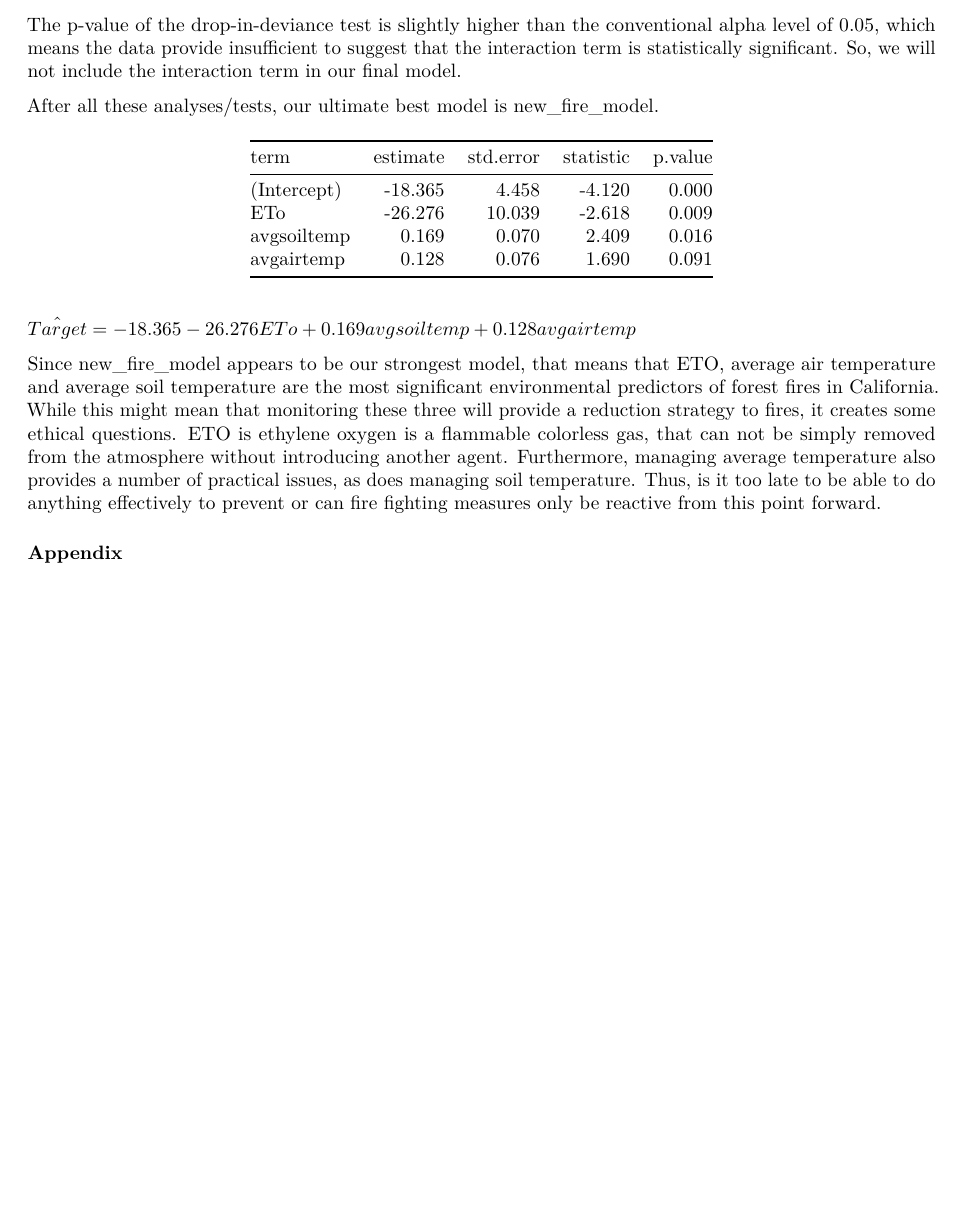
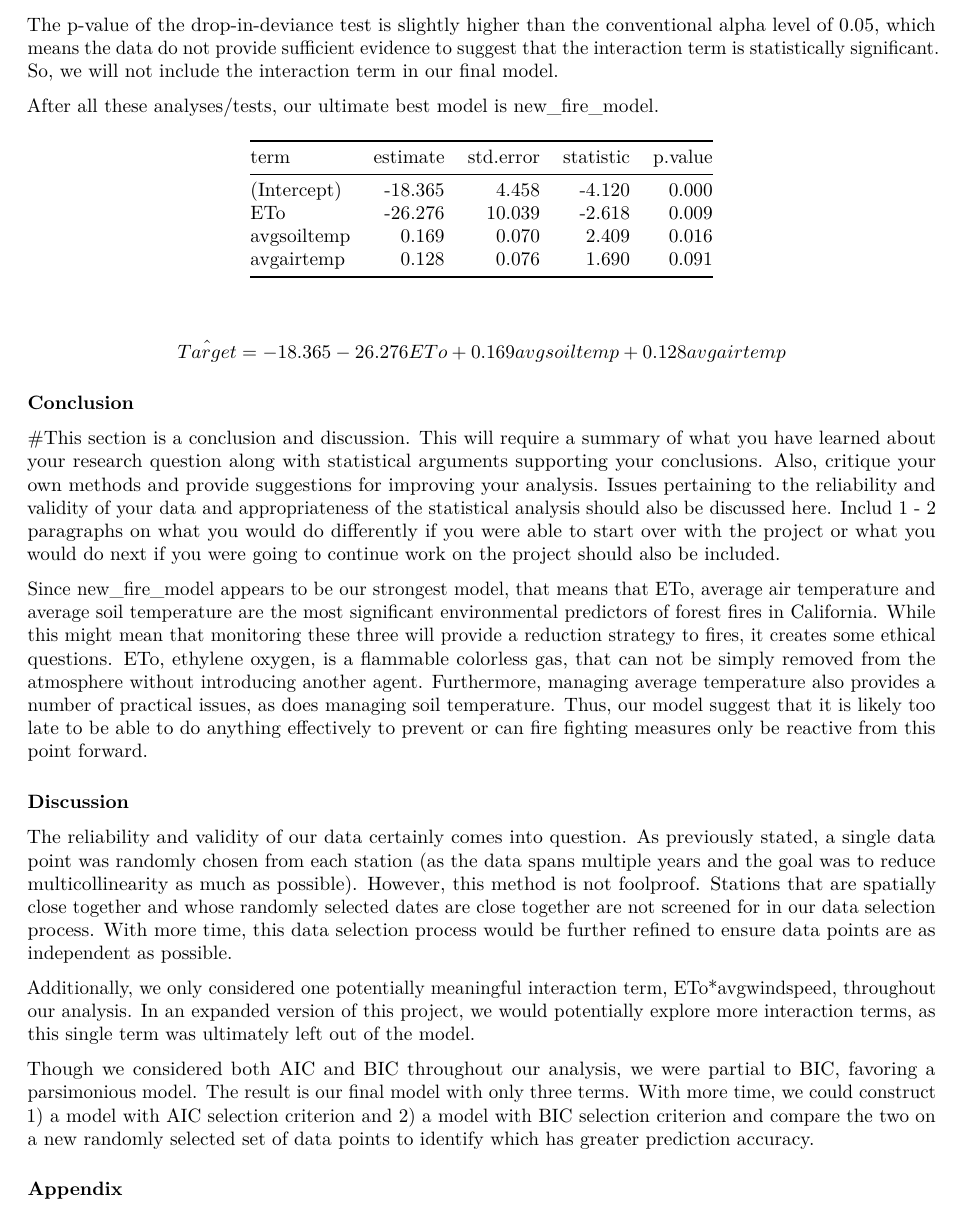
Before and after one commit to preethar19/forcasting-forest-fires, an R Markdown document (written-report.Rmd): part of page 10 of 10 before the commit and part of page 10 of 11 after it, cut so that both start at the same text, the shorter picture padded with empty space. The pictures show the output file written-report.pdf that the author committed with the source.

Commit message:
conclusion & discussion

````diff
--- a/written-report.Rmd
+++ b/written-report.Rmd
@@ -412,10 +414,11 @@ anova(main_fire_model, interaction_fire_model, test = "Chisq") %>%
   tidy() %>%
   kable(digits = 3)
 ```
+
 The p-value of the drop-in-deviance test is slightly higher than the
-conventional alpha level of 0.05, which means the data provide insufficient to
-suggest that the interaction term is statistically significant. So, we will not
-include the interaction term in our final model.
+conventional alpha level of 0.05, which means the data do not provide sufficient
+evidence to suggest that the interaction term is statistically significant. So,
+we will not include the interaction term in our final model.
 
 After all these analyses/tests, our ultimate best model is new_fire_model.
 
@@ -423,18 +426,46 @@ After all these analyses/tests, our ultimate best model is new_fire_model.
 tidy(new_fire_model) %>%
   kable(digits = 3)
 ```
-$\hat{Target}  = -18.365 -26.276ETo + 0.169avgsoiltemp + 0.128avgairtemp$
 
-Since new_fire_model appears to be our strongest model, that means that ETO,
+$$\hat{Target}  = -18.365 -26.276ETo + 0.169avgsoiltemp + 0.128avgairtemp$$
+
+### Conclusion
+
+#This section is a conclusion and discussion. This will require a summary of what you have learned about your research question along with statistical arguments supporting your conclusions. Also, critique your own methods and provide suggestions for improving your analysis. Issues pertaining to the reliability and validity of your data and appropriateness of the statistical analysis should also be discussed here. Includ 1 - 2 paragraphs on what you would do differently if you were able to start over with the project or what you would do next if you were going to continue work on the project should also be included.
+
+Since new_fire_model appears to be our strongest model, that means that ETo,
 average air temperature and average soil temperature are the most significant
 environmental predictors of forest fires in California. While this might mean
 that monitoring these three will provide a reduction strategy to fires, it creates
-some ethical questions. ETO is ethylene oxygen is a flammable colorless gas, that
+some ethical questions. ETo, ethylene oxygen, is a flammable colorless gas, that
 can not be simply removed from the atmosphere without introducing another agent.
 Furthermore, managing average temperature also provides a number of practical
-issues, as does managing soil temperature. Thus, is it too late to be able to do
-anything effectively to prevent or can fire fighting measures only be reactive
-from this point forward.
+issues, as does managing soil temperature. Thus, our model suggest that it is
+likely too late to be able to do anything effectively to prevent or can fire
+fighting measures only be reactive from this point forward.
+
+### Discussion
+
+The reliability and validity of our data certainly comes into question. As
+previously stated, a single data point was randomly chosen from each station
+(as the data spans multiple years and the goal was to reduce multicollinearity
+as much as possible). However, this method is not foolproof. Stations that are
+spatially close together and whose randomly selected dates are close together
+are not screened for in our data selection process. With more time, this data
+selection process would be further refined to ensure data points are as
+independent as possible.
+
+Additionally, we only considered one potentially meaningful interaction term,
+ETo*avgwindspeed, throughout our analysis. In an expanded version of this
+project, we would potentially explore more interaction terms, as this single
+term was ultimately left out of the model.
+
+Though we considered both AIC and BIC throughout our analysis, we were partial
+to BIC, favoring a parsimonious model. The result is our final model with only
+three terms. With more time, we could construct 1) a model with AIC selection
+criterion and 2) a model with BIC selection criterion and compare the two on a
+new randomly selected set of data points to identify which has greater
+prediction accuracy.
 
 ### Appendix
 
````
Also changed, not shown: written-report.pdf, written-report.Rmd (2 more changed lines).
